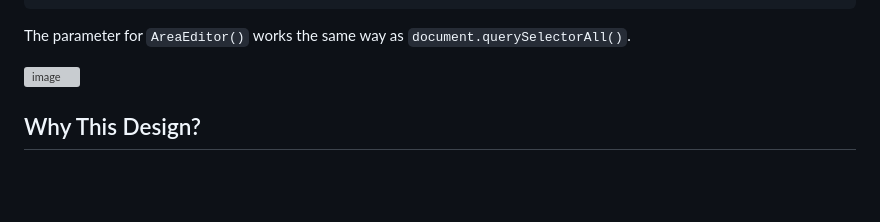
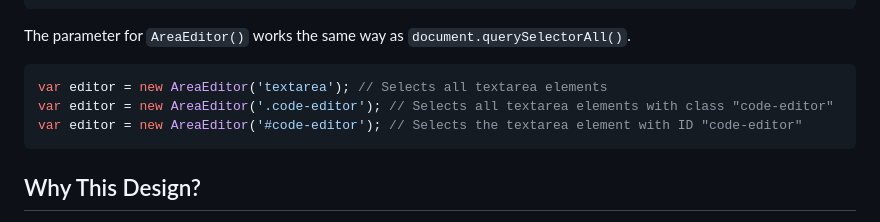
Before and after one commit to kohunglee/areaEditor, a Markdown page: README.md, the part around the change. Drawn GitHub-style; blank space fills up the shorter version; grey boxes are pictures that could not be loaded.

````diff
--- a/README.md
+++ b/README.md
@@ -106,8 +106,11 @@ You can use it in HTML like this:
 
 The parameter for `AreaEditor()` works the same way as `document.querySelectorAll()`.
 
-![image](https://github.com/user-attachments/assets/f12a3032-17b0-4205-a0dc-45914fd1455d)
-
+```JavaScript
+var editor = new AreaEditor('textarea'); // Selects all textarea elements
+var editor = new AreaEditor('.code-editor'); // Selects all textarea elements with class "code-editor"
+var editor = new AreaEditor('#code-editor'); // Selects the textarea element with ID "code-editor"
+```
 
 ## Why This Design?‌
 
````
